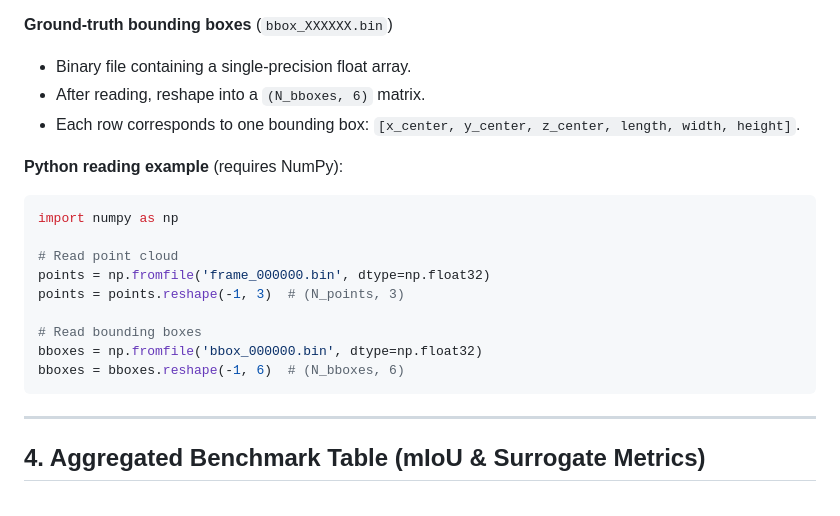
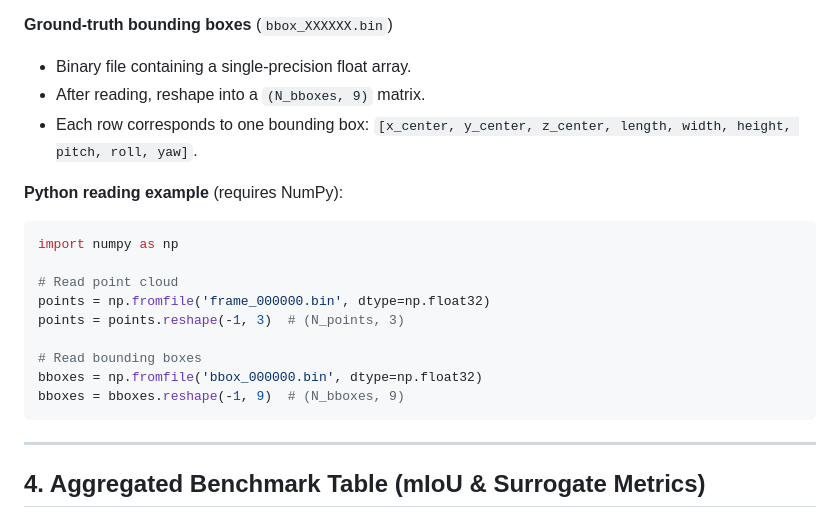
Before and after one commit to yangma93/CRSLP-Benchmarking-cooperative-roadside-lidar-placement, a Markdown page: README.md, the part around the change. Rendered like a GitHub page.

````diff
--- a/README.md
+++ b/README.md
@@ -108,8 +108,8 @@ pointcloud_data/
 
 **Ground‑truth bounding boxes** (`bbox_XXXXXX.bin`)
 - Binary file containing a single‑precision float array.
-- After reading, reshape into a `(N_bboxes, 6)` matrix.
-- Each row corresponds to one bounding box: `[x_center, y_center, z_center, length, width, height]`.
+- After reading, reshape into a `(N_bboxes, 9)` matrix.
+- Each row corresponds to one bounding box: `[x_center, y_center, z_center, length, width, height, pitch, roll, yaw]`.
 
 **Python reading example** (requires NumPy):
 ```python
@@ -121,7 +121,7 @@ points = points.reshape(-1, 3)  # (N_points, 3)
 
 # Read bounding boxes
 bboxes = np.fromfile('bbox_000000.bin', dtype=np.float32)
-bboxes = bboxes.reshape(-1, 6)  # (N_bboxes, 6)
+bboxes = bboxes.reshape(-1, 9)  # (N_bboxes, 9)
 ```
 
 ---
````
